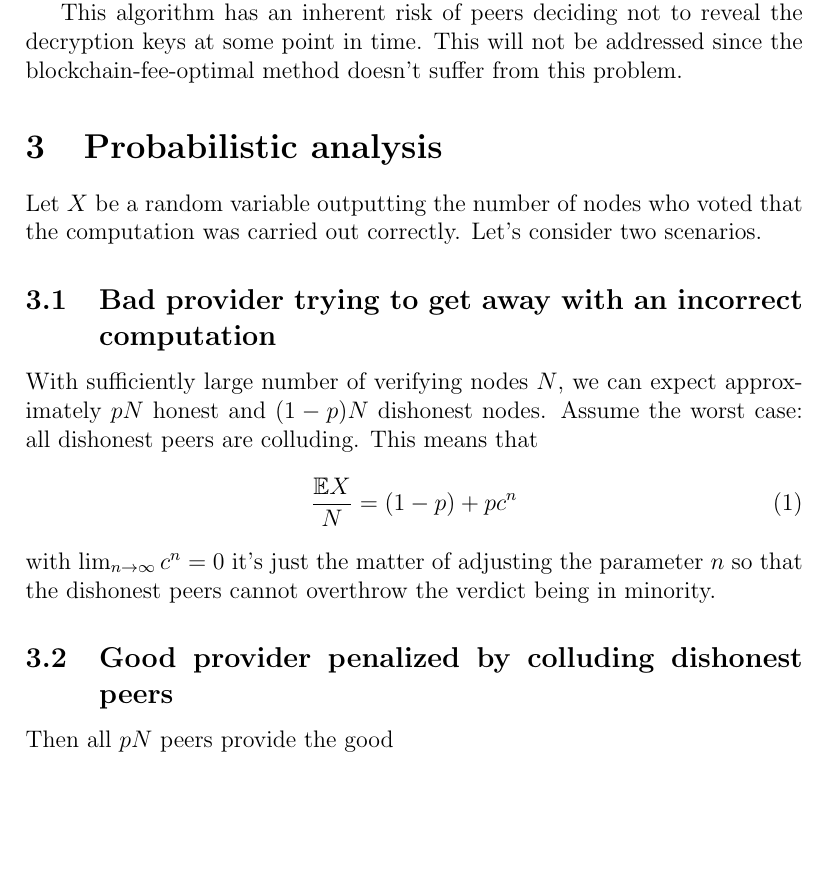
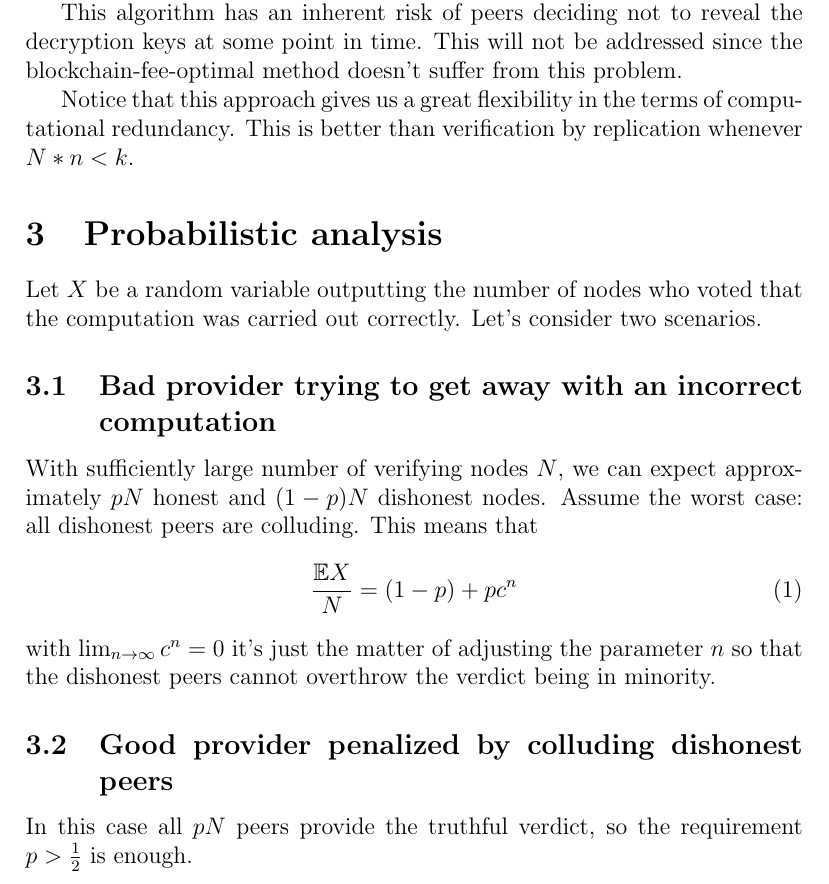
Before and after one commit to golemfactory/golem-rd, a LaTeX paper (lottery-distributed-verification/verification.tex): part of page 2 of 3, cut so that both start at the same text, the shorter picture padded with empty space. Compiled offline with pdfLaTeX.

Commit message:
Note the computational redundancy

```diff
--- a/lottery-distributed-verification/verification.tex
+++ b/lottery-distributed-verification/verification.tex
@@ -42,6 +42,8 @@ Precisely, we assume that the true verdict is the one the majority of peers has
 This algorithm has an inherent risk of peers deciding not to reveal the decryption keys at some point in time.
 This will not be addressed since the blockchain-fee-optimal method doesn't suffer from this problem.
 
+Notice that this approach gives us a great flexibility in the terms of computational redundancy. This is better than verification by replication whenever $N * n < k$.
+
 \section{Probabilistic analysis}
 Let $X$ be a random variable outputting the number of nodes who voted that the computation was carried out correctly.
 Let's consider two scenarios.
@@ -54,7 +56,7 @@ Assume the worst case: all dishonest peers are colluding. This means that
 with $\lim_{n\to\infty} c^n = 0$ it's just the matter of adjusting the parameter $n$ so that the dishonest peers cannot overthrow the verdict being in minority.
 
 \subsection{Good provider penalized by colluding dishonest peers}
-Then all $pN$ peers provide the good
+In this case all $pN$ peers provide the truthful verdict, so the requirement $p > \frac{1}{2}$ is enough.
 
 \section{Game-theory analysis}
 TODO (why it pays to really compute it)
```
